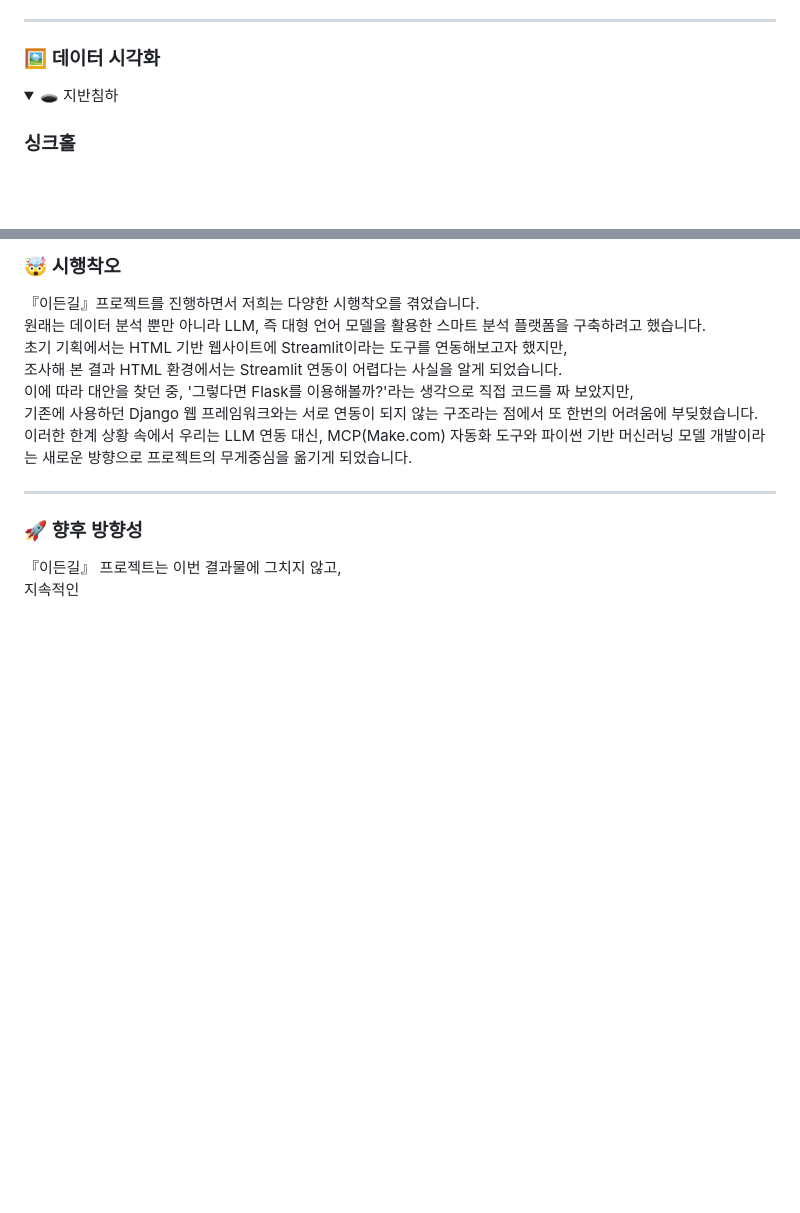
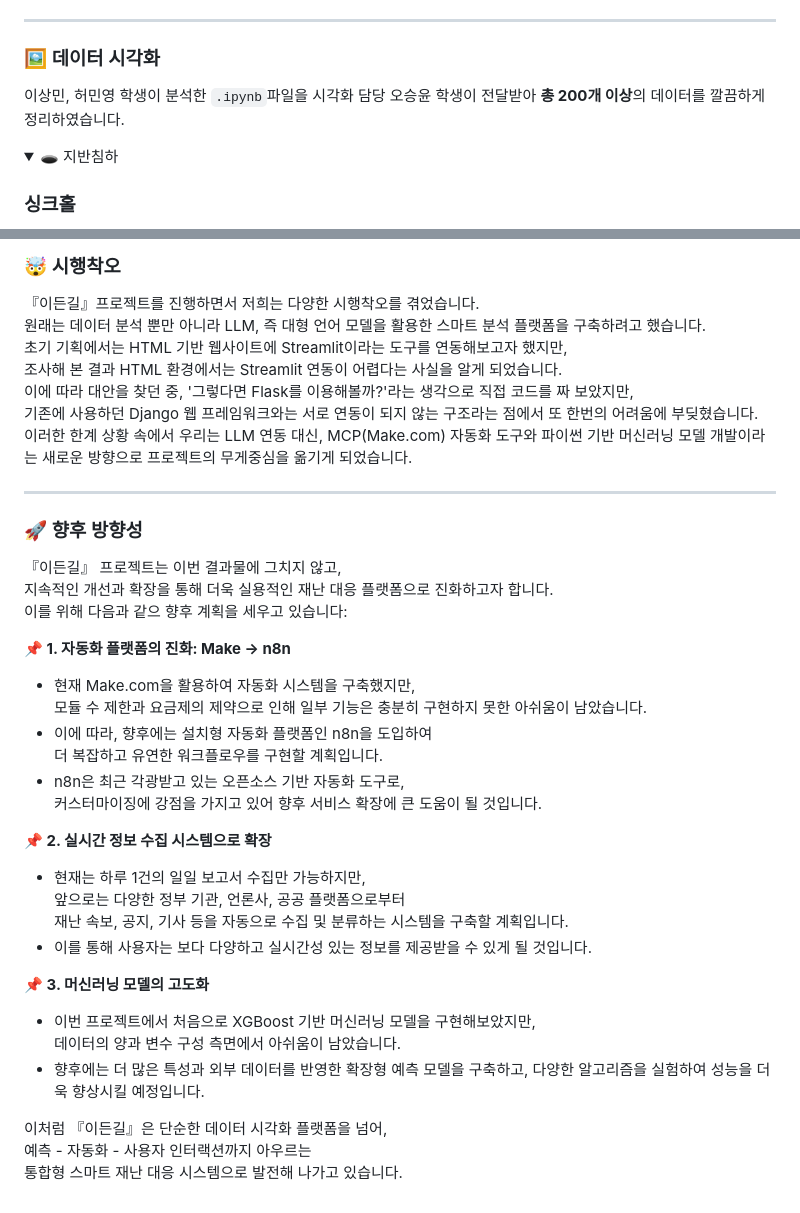
Before and after one commit to gaon0967/KNU_SW_python_project_team_2, a Markdown page: README.md, 2 parts joined by grey strips. GitHub-like rendering; folded sections open; blank space fills up the shorter version.

```diff
--- a/README.md
+++ b/README.md
@@ -394,6 +423,8 @@ data_B_project/
 
 ### 🖼️ 데이터 시각화
 
+이상민, 허민영 학생이 분석한 `.ipynb`파일을 시각화 담당 오승윤 학생이 전달받아 **총 200개 이상**의 데이터를 깔끔하게 정리하였습니다.
+
 <details>
   <summary>🕳️ 지반침하</summary>
 
@@ -532,4 +578,29 @@ data_B_project/
 ### 🚀 향후 방향성
 
 『이든길』 프로젝트는 이번 결과물에 그치지 않고,
-지속적인
+지속적인 개선과 확장을 통해 더욱 실용적인 재난 대응 플랫폼으로 진화하고자 합니다.
+이를 위해 다음과 같으 향후 계획을 세우고 있습니다:
+
+**📌 1. 자동화 플랫폼의 진화: Make → n8n**
+- 현재 Make.com을 활용하여 자동화 시스템을 구축했지만,
+  모듈 수 제한과 요금제의 제약으로 인해 일부 기능은 충분히 구현하지 못한 아쉬움이 남았습니다.
+- 이에 따라, 향후에는 설치형 자동화 플랫폼인 n8n을 도입하여
+  더 복잡하고 유연한 워크플로우를 구현할 계획입니다.
+- n8n은 최근 각광받고 있는 오픈소스 기반 자동화 도구로,
+  커스터마이징에 강점을 가지고 있어 향후 서비스 확장에 큰 도움이 될 것입니다.
+
+**📌 2. 실시간 정보 수집 시스템으로 확장**
+- 현재는 하루 1건의 일일 보고서 수집만 가능하지만,
+  앞으로는 다양한 정부 기관, 언론사, 공공 플랫폼으로부터
+  재난 속보, 공지, 기사 등을 자동으로 수집 및 분류하는 시스템을 구축할 계획입니다.
+- 이를 통해 사용자는 보다 다양하고 실시간성 있는 정보를 제공받을 수 있게 될 것입니다.
+
+**📌 3. 머신러닝 모델의 고도화**
+- 이번 프로젝트에서 처음으로 XGBoost 기반 머신러닝 모델을 구현해보았지만,
+  데이터의 양과 변수 구성 측면에서 아쉬움이 남았습니다.
+- 향후에는 더 많은 특성과 외부 데이터를 반영한 확장형 예측 모델을 구축하고,
+  다양한 알고리즘을 실험하여 성능을 더욱 향상시킬 예정입니다.
+
+이처럼 『이든길』은 단순한 데이터 시각화 플랫폼을 넘어,
+예측 - 자동화 - 사용자 인터랙션까지 아우르는
+통합형 스마트 재난 대응 시스템으로 발전해 나가고 있습니다.
```
Also changed, not shown: other parts of README.md (+44 -0 lines).
